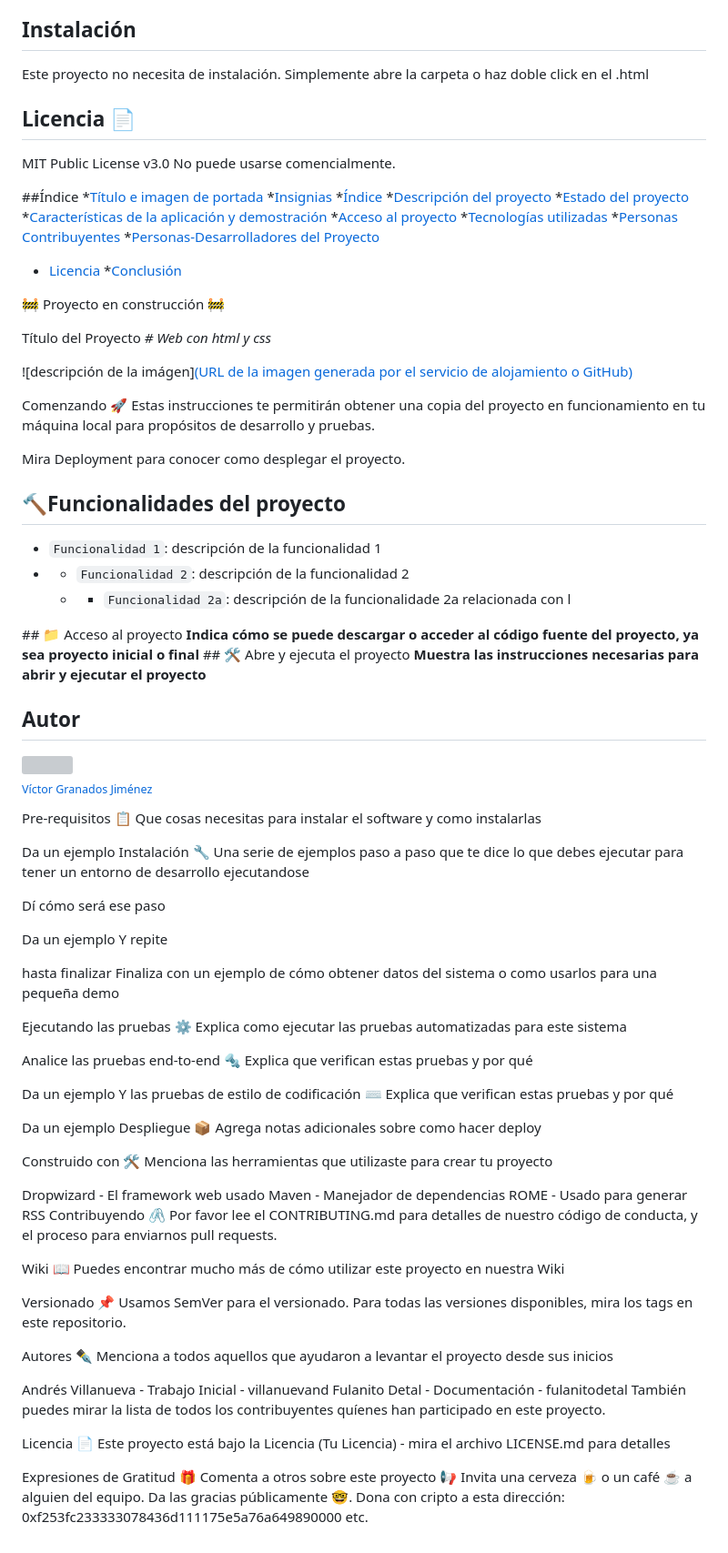
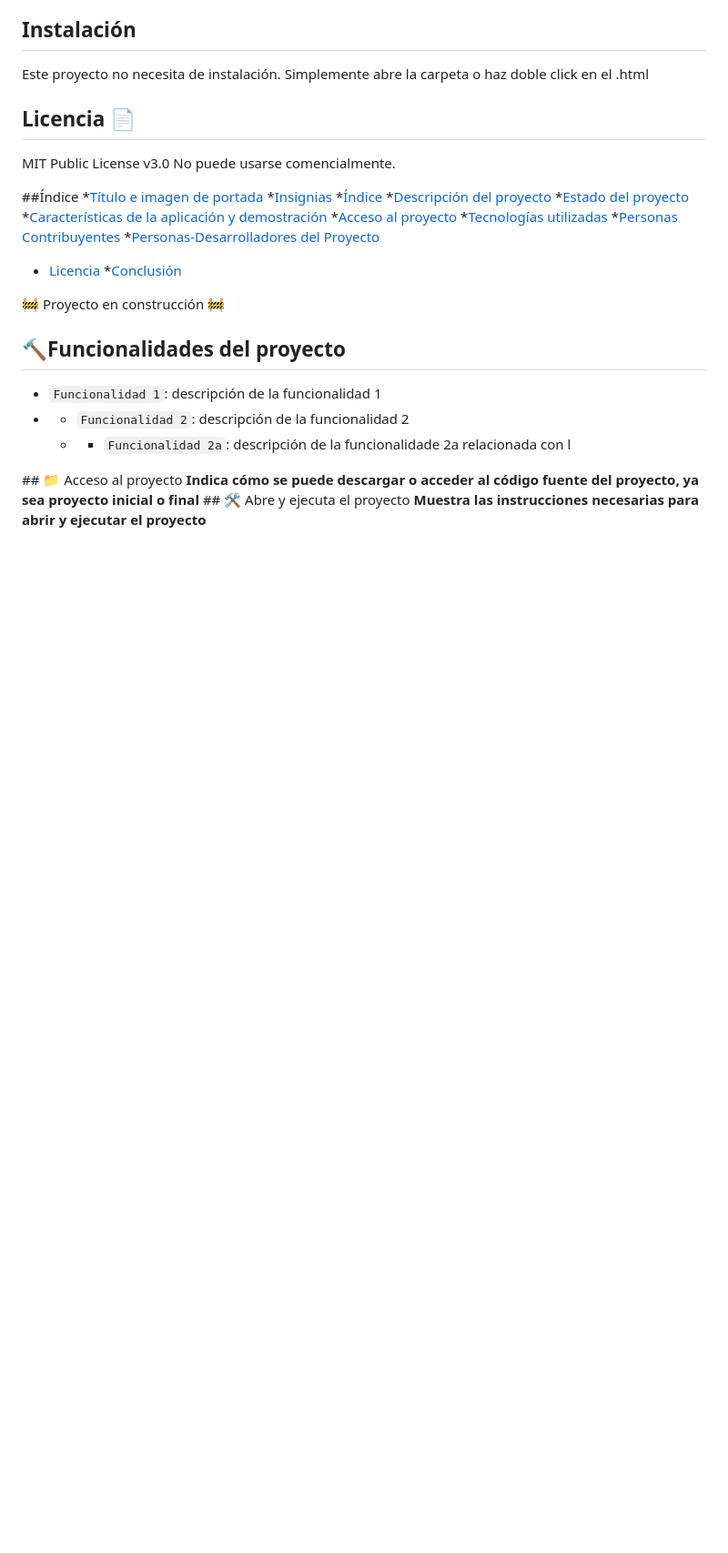
Before and after one commit to victorgranadosjimenez/lluvia, a Markdown page: README.md, the part around one of its changes. Shown at 91% size. Rendered like a GitHub page; blank space fills up the shorter version; grey boxes are pictures that could not be loaded.

```diff
--- a/README.md
+++ b/README.md
@@ -62,15 +61,6 @@ No puede usarse comencialmente.
 :construction: Proyecto en construcción :construction:
 
 
-Título del Proyecto
-<em> # Web con html y css </em>
-
-![descripción de la imágen][(URL de la imagen generada por el servicio de alojamiento o GitHub)](https://github.com/victorgranadosjimenez/lluvia/blob/master/web-design-3411373_1280.webp)
-
-Comenzando 🚀
-Estas instrucciones te permitirán obtener una copia del proyecto en funcionamiento en tu máquina local para propósitos de desarrollo y pruebas.
-
-Mira Deployment para conocer como desplegar el proyecto.
 
 ## :hammer:Funcionalidades del proyecto
 - `Funcionalidad 1`: descripción de la funcionalidad 1
@@ -83,72 +73,3 @@ Mira Deployment para conocer como desplegar el proyecto.
 **Indica cómo se puede descargar o acceder al código fuente del proyecto, ya sea proyecto inicial o final**
 \## 🛠️ Abre y ejecuta el proyecto
 **Muestra las instrucciones necesarias para abrir y ejecutar el proyecto**
-
-
-
-
-## Autor
-[<img src="https://avatars.githubusercontent.com/u/57761479?v=4" width=115><br><sub>Víctor Granados Jiménez</sub>](https://github.com/victorgranadosjimenez)
-
-
-
-Pre-requisitos 📋
-Que cosas necesitas para instalar el software y como instalarlas
-
-Da un ejemplo
-Instalación 🔧
-Una serie de ejemplos paso a paso que te dice lo que debes ejecutar para tener un entorno de desarrollo ejecutandose
-
-Dí cómo será ese paso
-
-Da un ejemplo
-Y repite
-
-hasta finalizar
-Finaliza con un ejemplo de cómo obtener datos del sistema o como usarlos para una pequeña demo
-
-Ejecutando las pruebas ⚙️
-Explica como ejecutar las pruebas automatizadas para este sistema
-
-Analice las pruebas end-to-end 🔩
-Explica que verifican estas pruebas y por qué
-
-Da un ejemplo
-Y las pruebas de estilo de codificación ⌨️
-Explica que verifican estas pruebas y por qué
-
-Da un ejemplo
-Despliegue 📦
-Agrega notas adicionales sobre como hacer deploy
-
-Construido con 🛠️
-Menciona las herramientas que utilizaste para crear tu proyecto
-
-Dropwizard - El framework web usado
-Maven - Manejador de dependencias
-ROME - Usado para generar RSS
-Contribuyendo 🖇️
-Por favor lee el CONTRIBUTING.md para detalles de nuestro código de conducta, y el proceso para enviarnos pull requests.
-
-Wiki 📖
-Puedes encontrar mucho más de cómo utilizar este proyecto en nuestra Wiki
-
-Versionado 📌
-Usamos SemVer para el versionado. Para todas las versiones disponibles, mira los tags en este repositorio.
-
-Autores ✒️
-Menciona a todos aquellos que ayudaron a levantar el proyecto desde sus inicios
-
-Andrés Villanueva - Trabajo Inicial - villanuevand
-Fulanito Detal - Documentación - fulanitodetal
-También puedes mirar la lista de todos los contribuyentes quíenes han participado en este proyecto.
-
-Licencia 📄
-Este proyecto está bajo la Licencia (Tu Licencia) - mira el archivo LICENSE.md para detalles
-
-Expresiones de Gratitud 🎁
-Comenta a otros sobre este proyecto 📢
-Invita una cerveza 🍺 o un café ☕ a alguien del equipo.
-Da las gracias públicamente 🤓.
-Dona con cripto a esta dirección: 0xf253fc233333078436d111175e5a76a649890000
-etc.
```
Also changed, not shown: other parts of README.md (+5 -6 lines).
